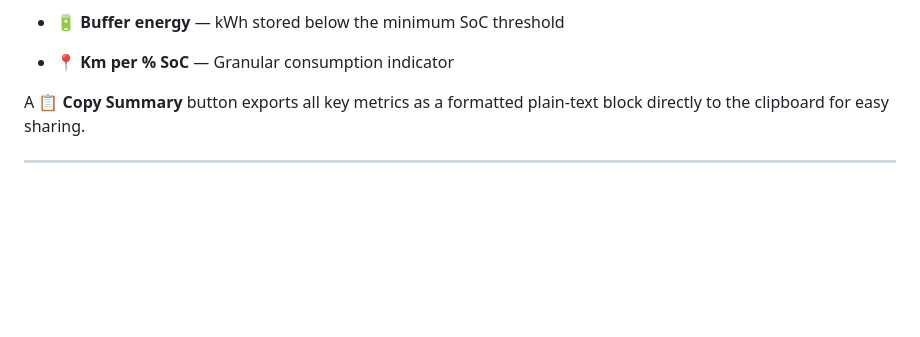
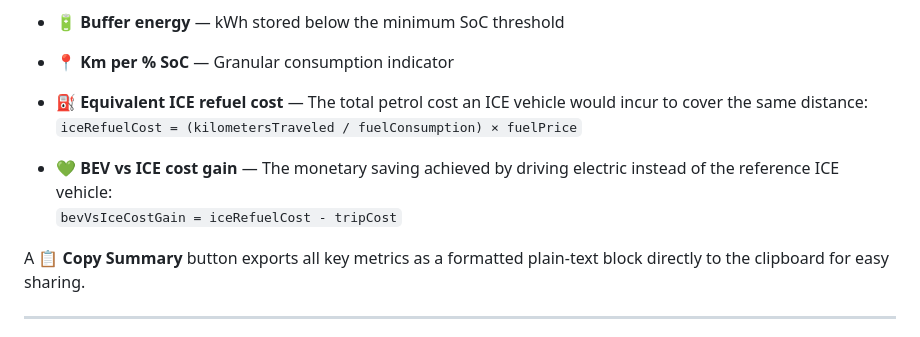
Before and after one commit to GianfrancoPiazzolla/EV-Master, a Markdown page: README.md, the part around the change. GitHub-like rendering; blank space fills up the shorter version.

```diff
--- a/README.md
+++ b/README.md
@@ -129,6 +129,12 @@ Computed values shown:
 - **🔋 Buffer energy** — kWh stored below the minimum SoC threshold
 
 - **📍 Km per % SoC** — Granular consumption indicator
+
+- **⛽ Equivalent ICE refuel cost** — The total petrol cost an ICE vehicle would incur to cover the same distance:
+  `iceRefuelCost = (kilometersTraveled / fuelConsumption) × fuelPrice`
+
+- **💚 BEV vs ICE cost gain** — The monetary saving achieved by driving electric instead of the reference ICE vehicle:
+  `bevVsIceCostGain = iceRefuelCost - tripCost`
 
 A **📋 Copy Summary** button exports all key metrics as a formatted plain-text block directly to the clipboard for easy sharing.
 
```
